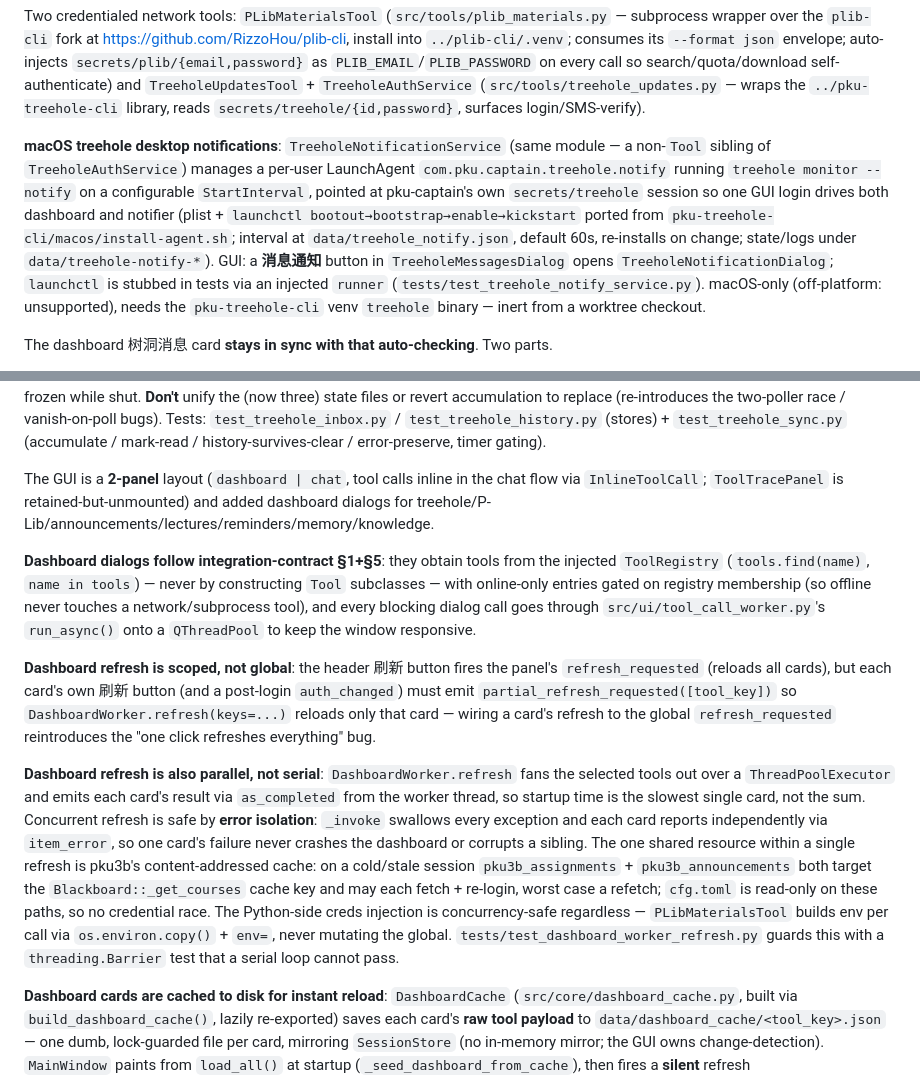
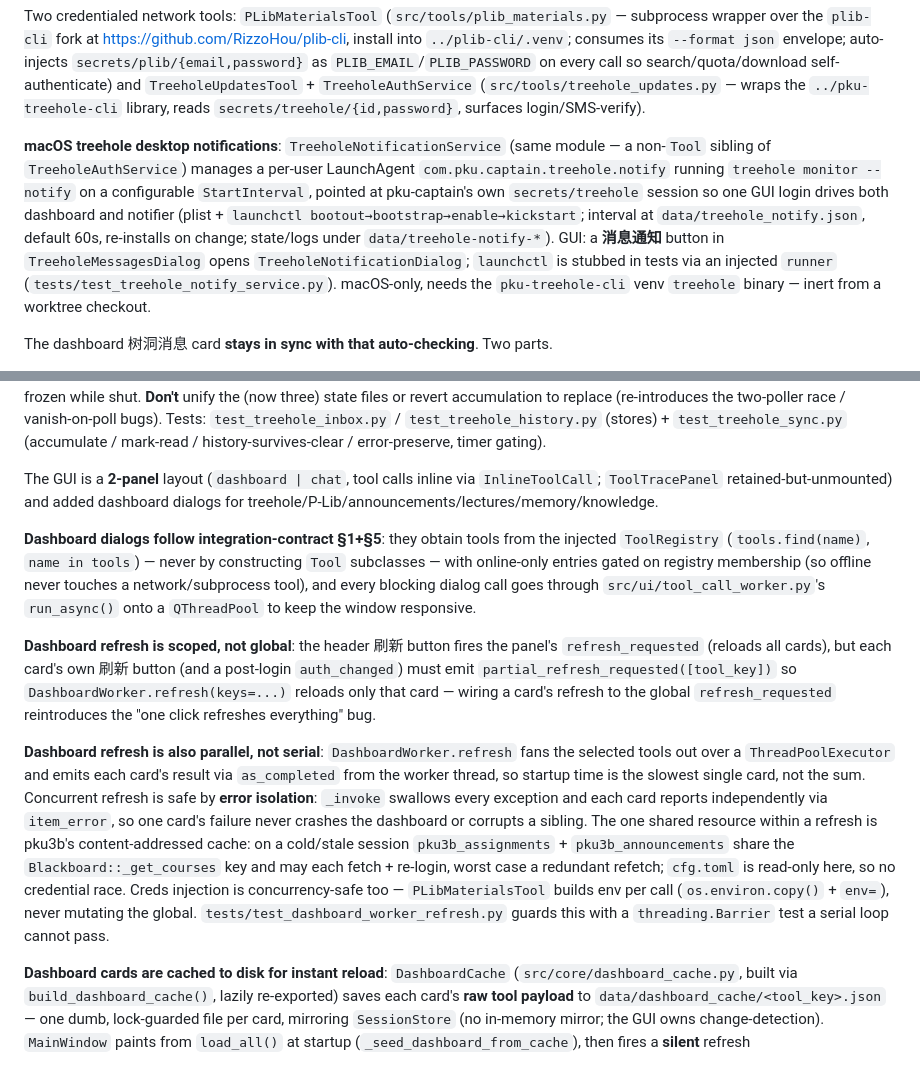
Before and after one commit to RizzoHou/pku-captain, a Markdown page: CLAUDE.md, 2 parts joined by grey strips. Drawn GitHub-style.

Commit message:
docs(claude): record announcement resolve_dates invariant; fix stale reminders ref
Add a Repo-status note that PKU3bAnnouncementsTool's resolve_dates is
dashboard-only and the date cache (data/announcement_dates.json) needs a
prewarm on fresh checkouts. Offset to stay under the 39k budget: drop the
stale `reminders/` dialog reference (ReminderTool was removed) and compress
three discoverable clauses (pku3b cache-contention note, treehole notify
provenance, 2-panel layout).

Co-Authored-By: Claude Opus 4.8 (1M context) <noreply@anthropic.com>

```diff
--- a/CLAUDE.md
+++ b/CLAUDE.md
@@ -30,7 +30,7 @@ Backend streaming extensions: `LLMProvider.stream_chat()` + `ChatStreamEvent` (d
 
 Two credentialed network tools: `PLibMaterialsTool` (`src/tools/plib_materials.py` — subprocess wrapper over the `plib-cli` fork at https://github.com/RizzoHou/plib-cli, install into `../plib-cli/.venv`; consumes its `--format json` envelope; auto-injects `secrets/plib/{email,password}` as `PLIB_EMAIL`/`PLIB_PASSWORD` on every call so search/quota/download self-authenticate) and `TreeholeUpdatesTool` + `TreeholeAuthService` (`src/tools/treehole_updates.py` — wraps the `../pku-treehole-cli` library, reads `secrets/treehole/{id,password}`, surfaces login/SMS-verify).
 
-**macOS treehole desktop notifications**: `TreeholeNotificationService` (same module — a non-`Tool` sibling of `TreeholeAuthService`) manages a per-user LaunchAgent `com.pku.captain.treehole.notify` running `treehole monitor --notify` on a configurable `StartInterval`, pointed at pku-captain's own `secrets/treehole` session so one GUI login drives both dashboard and notifier (plist + `launchctl bootout→bootstrap→enable→kickstart` ported from `pku-treehole-cli/macos/install-agent.sh`; interval at `data/treehole_notify.json`, default 60s, re-installs on change; state/logs under `data/treehole-notify-*`). GUI: a **消息通知** button in `TreeholeMessagesDialog` opens `TreeholeNotificationDialog`; `launchctl` is stubbed in tests via an injected `runner` (`tests/test_treehole_notify_service.py`). macOS-only (off-platform: unsupported), needs the `pku-treehole-cli` venv `treehole` binary — inert from a worktree checkout.
+**macOS treehole desktop notifications**: `TreeholeNotificationService` (same module — a non-`Tool` sibling of `TreeholeAuthService`) manages a per-user LaunchAgent `com.pku.captain.treehole.notify` running `treehole monitor --notify` on a configurable `StartInterval`, pointed at pku-captain's own `secrets/treehole` session so one GUI login drives both dashboard and notifier (plist + `launchctl bootout→bootstrap→enable→kickstart`; interval at `data/treehole_notify.json`, default 60s, re-installs on change; state/logs under `data/treehole-notify-*`). GUI: a **消息通知** button in `TreeholeMessagesDialog` opens `TreeholeNotificationDialog`; `launchctl` is stubbed in tests via an injected `runner` (`tests/test_treehole_notify_service.py`). macOS-only, needs the `pku-treehole-cli` venv `treehole` binary — inert from a worktree checkout.
 
 The dashboard 树洞消息 card **stays in sync with that auto-checking**. Two parts.
 
@@ -38,13 +38,13 @@ The dashboard 树洞消息 card **stays in sync with that auto-checking**. Two p
 
 (2) **Auto-refresh on the notifier's cadence**: a `MainWindow` `QTimer` re-polls the card while notifications are enabled+supported+**logged-in** (`_reconfigure_treehole_sync`, re-read on startup + on `treehole_settings_changed` when the dialog closes), via a **quiet**, busy-guarded `run_async` poll (no flicker/spam). Limits: the card re-derives via its *own* poll, not the daemon's Notification-Center list (count-based trigger can drift); app-closed replies still surface on reopen because the cursor is frozen while shut. **Don't** unify the (now three) state files or revert accumulation to replace (re-introduces the two-poller race / vanish-on-poll bugs). Tests: `test_treehole_inbox.py` / `test_treehole_history.py` (stores) + `test_treehole_sync.py` (accumulate / mark-read / history-survives-clear / error-preserve, timer gating).
 
-The GUI is a **2-panel** layout (`dashboard | chat`, tool calls inline in the chat flow via `InlineToolCall`; `ToolTracePanel` is retained-but-unmounted) and added dashboard dialogs for treehole/P-Lib/announcements/lectures/reminders/memory/knowledge.
+The GUI is a **2-panel** layout (`dashboard | chat`, tool calls inline via `InlineToolCall`; `ToolTracePanel` retained-but-unmounted) and added dashboard dialogs for treehole/P-Lib/announcements/lectures/memory/knowledge.
 
 **Dashboard dialogs follow integration-contract §1+§5**: they obtain tools from the injected `ToolRegistry` (`tools.find(name)`, `name in tools`) — never by constructing `Tool` subclasses — with online-only entries gated on registry membership (so offline never touches a network/subprocess tool), and every blocking dialog call goes through `src/ui/tool_call_worker.py`'s `run_async()` onto a `QThreadPool` to keep the window responsive.
 
 **Dashboard refresh is scoped, not global**: the header 刷新 button fires the panel's `refresh_requested` (reloads all cards), but each card's own 刷新 button (and a post-login `auth_changed`) must emit `partial_refresh_requested([tool_key])` so `DashboardWorker.refresh(keys=...)` reloads only that card — wiring a card's refresh to the global `refresh_requested` reintroduces the "one click refreshes everything" bug.
 
-**Dashboard refresh is also parallel, not serial**: `DashboardWorker.refresh` fans the selected tools out over a `ThreadPoolExecutor` and emits each card's result via `as_completed` from the worker thread, so startup time is the slowest single card, not the sum. Concurrent refresh is safe by **error isolation**: `_invoke` swallows every exception and each card reports independently via `item_error`, so one card's failure never crashes the dashboard or corrupts a sibling. The one shared resource within a single refresh is pku3b's content-addressed cache: on a cold/stale session `pku3b_assignments` + `pku3b_announcements` both target the `Blackboard::_get_courses` cache key and may each fetch + re-login, worst case a refetch; `cfg.toml` is read-only on these paths, so no credential race. The Python-side creds injection is concurrency-safe regardless — `PLibMaterialsTool` builds env per call via `os.environ.copy()` + `env=`, never mutating the global. `tests/test_dashboard_worker_refresh.py` guards this with a `threading.Barrier` test that a serial loop cannot pass.
+**Dashboard refresh is also parallel, not serial**: `DashboardWorker.refresh` fans the selected tools out over a `ThreadPoolExecutor` and emits each card's result via `as_completed` from the worker thread, so startup time is the slowest single card, not the sum. Concurrent refresh is safe by **error isolation**: `_invoke` swallows every exception and each card reports independently via `item_error`, so one card's failure never crashes the dashboard or corrupts a sibling. The one shared resource within a refresh is pku3b's content-addressed cache: on a cold/stale session `pku3b_assignments` + `pku3b_announcements` share the `Blackboard::_get_courses` key and may each fetch + re-login, worst case a redundant refetch; `cfg.toml` is read-only here, so no credential race. Creds injection is concurrency-safe too — `PLibMaterialsTool` builds env per call (`os.environ.copy()` + `env=`), never mutating the global. `tests/test_dashboard_worker_refresh.py` guards this with a `threading.Barrier` test a serial loop cannot pass.
 
 **Dashboard cards are cached to disk for instant reload**: `DashboardCache` (`src/core/dashboard_cache.py`, built via `build_dashboard_cache()`, lazily re-exported) saves each card's **raw tool payload** to `data/dashboard_cache/<tool_key>.json` — one dumb, lock-guarded file per card, mirroring `SessionStore` (no in-memory mirror; the GUI owns change-detection). `MainWindow` paints from `load_all()` at startup (`_seed_dashboard_from_cache`), then fires a **silent** refresh (`_start_refresh([], silent=True)`) that suppresses the spinner on already-cached cards and repaints only the ones whose data changed — a canonical-JSON `_signature` compare, with `_should_render` enforcing the invariant that a card put into the loading state (tracked in `_loading_keys`) always renders so it can never strand on the spinner. Explicit header/per-card refresh stays non-silent (always spins + repaints, for click feedback). A refresh error keeps the last-good cached card visible with a status-bar note rather than wiping it to an error — so an offline launch shows the prior online cache (deliberate; the `离线模式` subtitle signals it). Caching **raw** payloads (not rendered widgets) means time-relative renders like `upcoming_assignments` / `upcoming_lectures` (讲座推荐 = today-or-future only) re-filter against today's clock on repaint. `tests/test_dashboard_cache.py` covers the store plus the pure `_signature` / `_should_render` decision (full MainWindow wiring validated headless, not committed).
 
```
Also changed, not shown: other parts of CLAUDE.md (+1 -1 lines).
